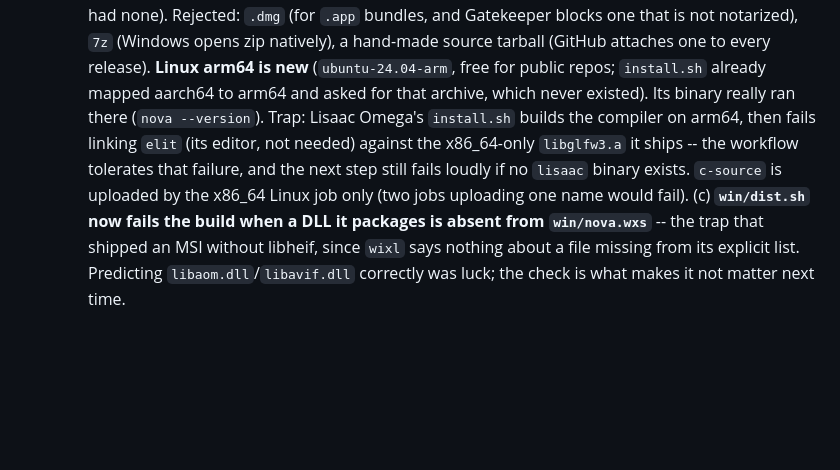
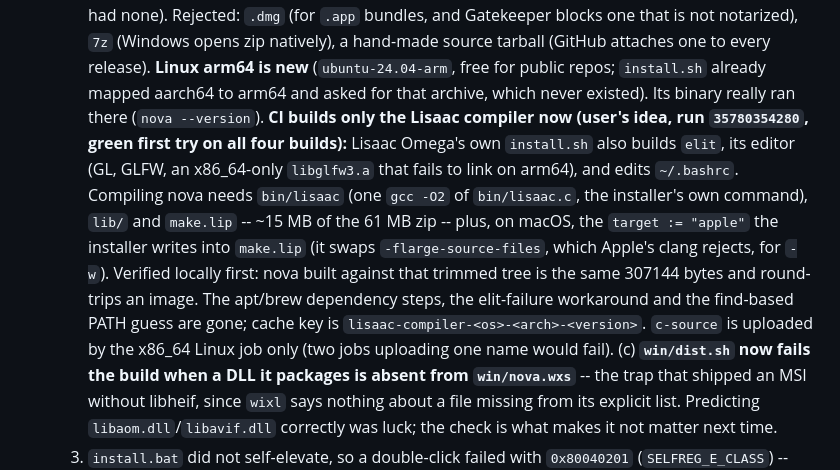
Before and after one commit to Thibault-Savenkoff/nova, a Markdown page: CLAUDE.md, the part around the change. GitHub-like rendering; blank space fills up the shorter version.

Commit message:
CLAUDE.md: CI builds only the Lisaac compiler
Co-Authored-By: Claude Opus 5.5 <noreply@anthropic.com>
Claude-Session: https://claude.ai/code/session_01LXdn4Nirf8BtK6i1fXmd24

```diff
--- a/CLAUDE.md
+++ b/CLAUDE.md
@@ -312,10 +312,16 @@ _Updated 2026-09-22._
      notarized), `7z` (Windows opens zip natively), a hand-made source tarball (GitHub attaches
      one to every release). **Linux arm64 is new** (`ubuntu-24.04-arm`, free for public repos;
      `install.sh` already mapped aarch64 to arm64 and asked for that archive, which never
-     existed). Its binary really ran there (`nova --version`). Trap: Lisaac Omega's `install.sh`
-     builds the compiler on arm64, then fails linking `elit` (its editor, not needed) against the
-     x86_64-only `libglfw3.a` it ships -- the workflow tolerates that failure, and the next step
-     still fails loudly if no `lisaac` binary exists. `c-source` is uploaded by the x86_64 Linux
+     existed). Its binary really ran there (`nova --version`). **CI builds only the Lisaac compiler now
+     (user's idea, run `35780354280`, green first try on all four builds):** Lisaac Omega's own
+     `install.sh` also builds `elit`, its editor (GL, GLFW, an x86_64-only `libglfw3.a` that fails
+     to link on arm64), and edits `~/.bashrc`. Compiling nova needs `bin/lisaac` (one `gcc -O2` of
+     `bin/lisaac.c`, the installer's own command), `lib/` and `make.lip` -- ~15 MB of the 61 MB
+     zip -- plus, on macOS, the `target := "apple"` the installer writes into `make.lip` (it
+     swaps `-flarge-source-files`, which Apple's clang rejects, for `-w`). Verified locally first:
+     nova built against that trimmed tree is the same 307144 bytes and round-trips an image. The
+     apt/brew dependency steps, the elit-failure workaround and the find-based PATH guess are gone;
+     cache key is `lisaac-compiler-<os>-<arch>-<version>`. `c-source` is uploaded by the x86_64 Linux
      job only (two jobs uploading one name would fail).
      (c) **`win/dist.sh` now fails the build when a DLL it packages is absent from `win/nova.wxs`**
          -- the trap that shipped an MSI without libheif, since `wixl` says nothing about a file
```
